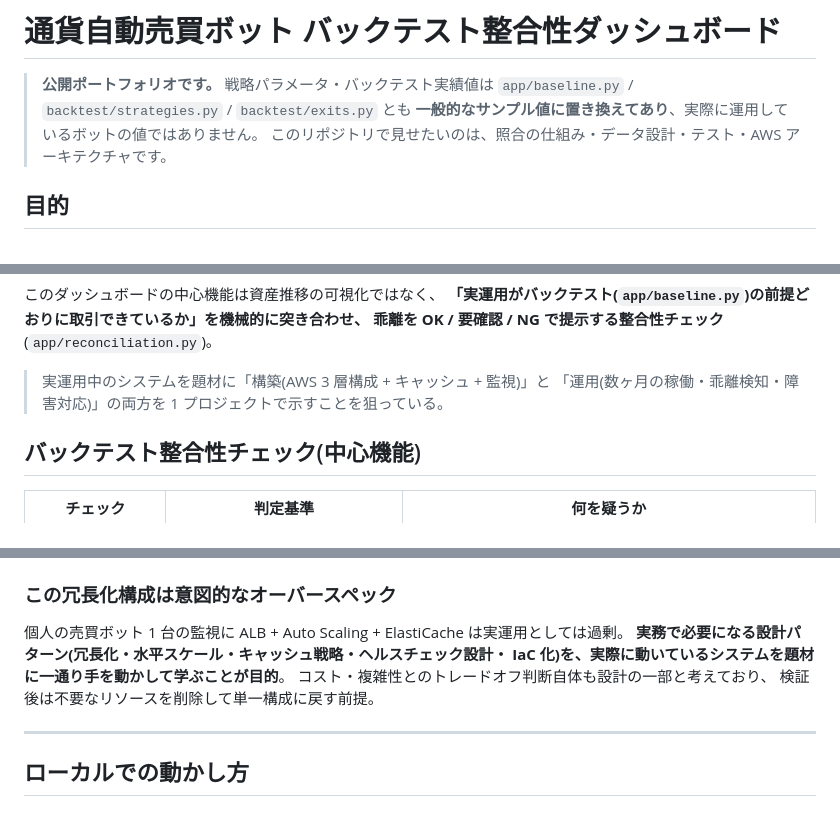
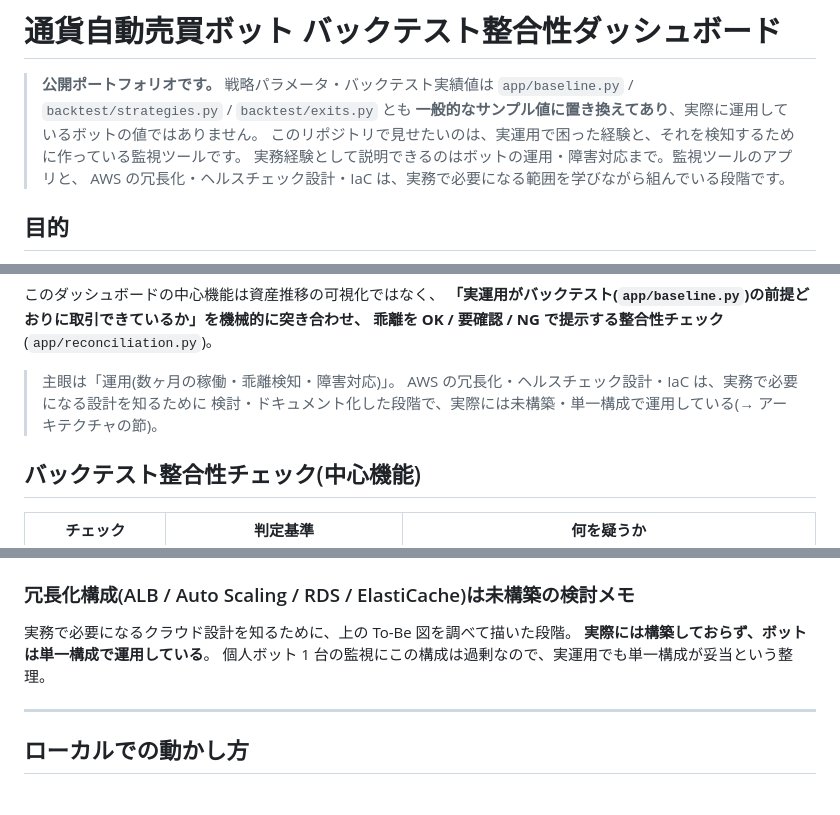
Before and after one commit to tete172/backtest-parity-dashboard, a Markdown page: README.md, 3 parts joined by grey strips. GitHub-like rendering.

Commit message:
README: 実運用経験を主軸に、AWS設計は未構築の学習段階と明記

```diff
--- a/README.md
+++ b/README.md
@@ -3,7 +3,9 @@
 > **公開ポートフォリオです。** 戦略パラメータ・バックテスト実績値は
 > `app/baseline.py` / `backtest/strategies.py` / `backtest/exits.py` とも
 > **一般的なサンプル値に置き換えてあり**、実際に運用しているボットの値ではありません。
-> このリポジトリで見せたいのは、照合の仕組み・データ設計・テスト・AWS アーキテクチャです。
+> このリポジトリで見せたいのは、実運用で困った経験と、それを検知するために作っている監視ツールです。
+> 実務経験として説明できるのはボットの運用・障害対応まで。監視ツールのアプリと、
+> AWS の冗長化・ヘルスチェック設計・IaC は、実務で必要になる範囲を学びながら組んでいる段階です。
 
 ## 目的
 
@@ -19,8 +21,9 @@
 **「実運用がバックテスト(`app/baseline.py`)の前提どおりに取引できているか」を機械的に突き合わせ、
 乖離を OK / 要確認 / NG で提示する整合性チェック**(`app/reconciliation.py`)。
 
-> 実運用中のシステムを題材に「構築(AWS 3 層構成 + キャッシュ + 監視)」と
-> 「運用(数ヶ月の稼働・乖離検知・障害対応)」の両方を 1 プロジェクトで示すことを狙っている。
+> 主眼は「運用(数ヶ月の稼働・乖離検知・障害対応)」。
+> AWS の冗長化・ヘルスチェック設計・IaC は、実務で必要になる設計を知るために
+> 検討・ドキュメント化した段階で、実際には未構築・単一構成で運用している(→ アーキテクチャの節)。
 
 ## バックテスト整合性チェック(中心機能)
 
@@ -131,13 +134,11 @@ flowchart LR
 - **ヘルスチェック分離**: `/healthz`(プロセス生存)と `/readyz`(DB 到達性)を分け、
   ALB / ECS のヘルスチェックは `/healthz` を使う。
 
-### この冗長化構成は意図的なオーバースペック
+### 冗長化構成(ALB / Auto Scaling / RDS / ElastiCache)は未構築の検討メモ
 
-個人の売買ボット 1 台の監視に ALB + Auto Scaling + ElastiCache は実運用としては過剰。
-**実務で必要になる設計パターン(冗長化・水平スケール・キャッシュ戦略・ヘルスチェック設計・
-IaC 化)を、実際に動いているシステムを題材に一通り手を動かして学ぶことが目的**。
-コスト・複雑性とのトレードオフ判断自体も設計の一部と考えており、
-検証後は不要なリソースを削除して単一構成に戻す前提。
+実務で必要になるクラウド設計を知るために、上の To-Be 図を調べて描いた段階。
+**実際には構築しておらず、ボットは単一構成で運用している**。
+個人ボット 1 台の監視にこの構成は過剰なので、実運用でも単一構成が妥当という整理。
 
 ---
 
```
